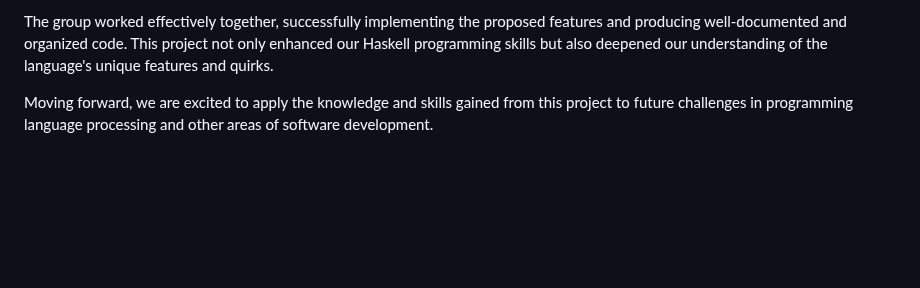
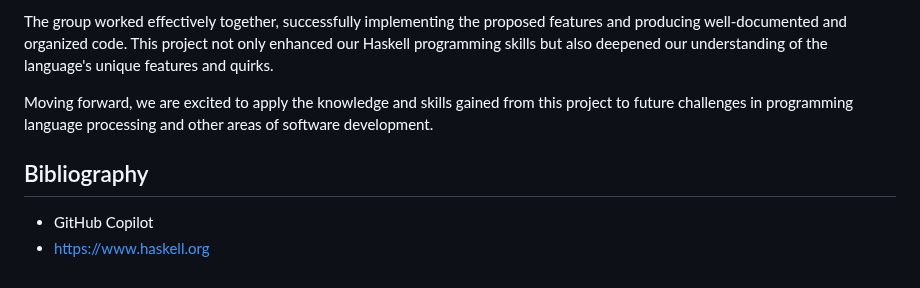
Before and after one commit to zmiguel2011/PFL-TP2, a Markdown page: README.md, the part around the change. Rendered like a GitHub page; blank space fills up the shorter version.

Commit message:
added Bibliography

```diff
--- a/README.md
+++ b/README.md
@@ -351,3 +351,9 @@ The project deadlines were reasonable, allowing for a thorough exploration of th
 The group worked effectively together, successfully implementing the proposed features and producing well-documented and organized code. This project not only enhanced our Haskell programming skills but also deepened our understanding of the language's unique features and quirks.
 
 Moving forward, we are excited to apply the knowledge and skills gained from this project to future challenges in programming language processing and other areas of software development.
+
+
+## Bibliography
+
+- GitHub Copilot
+- https://www.haskell.org
```
